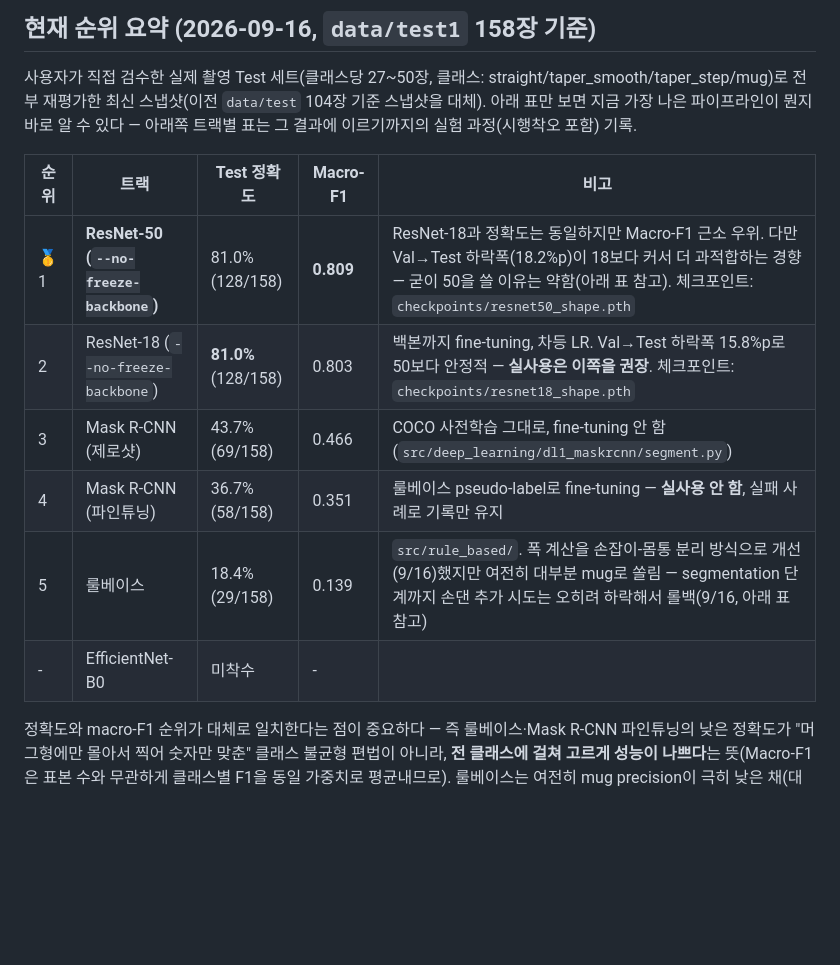
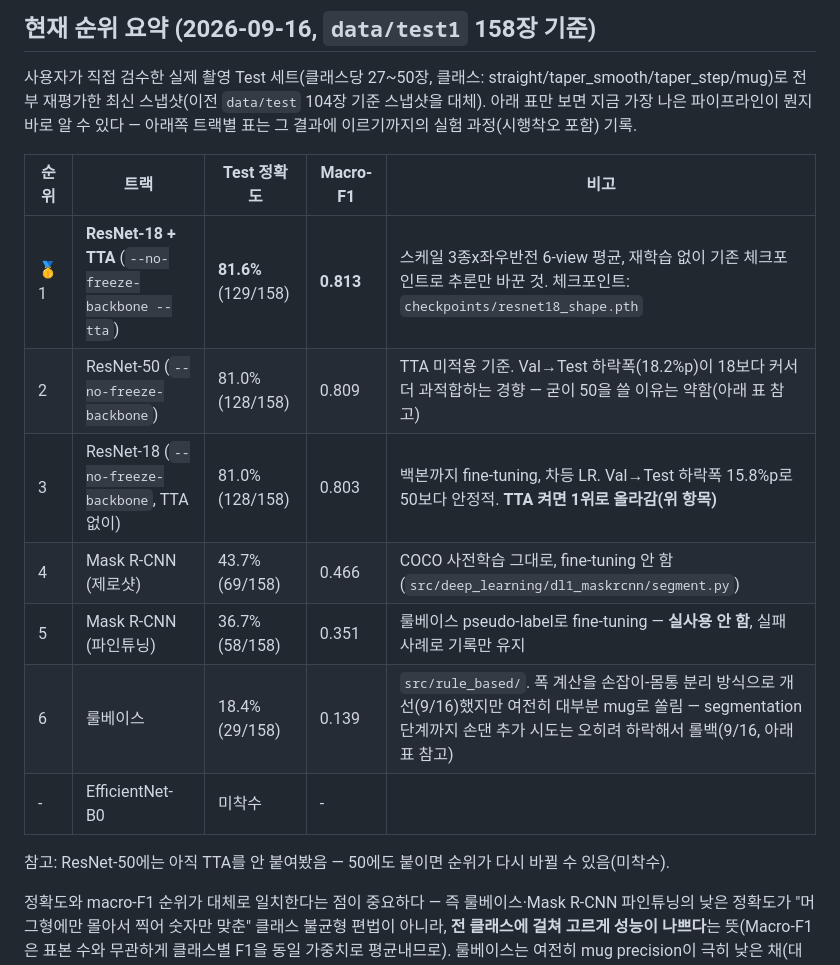
Before and after one commit to hmy7788/SmartFactory_Vision_Project1, a Markdown page: docs/experiment-log.md, the part around the change. GitHub-like rendering; blank space fills up the shorter version.

Commit message:
docs: 현재 순위 요약에 TTA 적용 ResNet-18을 1위로 반영
Co-Authored-By: Claude Sonnet 5 <noreply@anthropic.com>
Claude-Session: https://claude.ai/code/session_017RchT2YestydpNo3gmGA3i

```diff
--- a/docs/experiment-log.md
+++ b/docs/experiment-log.md
@@ -8,12 +8,15 @@
 
 | 순위 | 트랙 | Test 정확도 | Macro-F1 | 비고 |
 |---|---|---|---|---|
-| 🥇 1 | **ResNet-50 (`--no-freeze-backbone`)** | 81.0% (128/158) | **0.809** | ResNet-18과 정확도는 동일하지만 Macro-F1 근소 우위. 다만 Val→Test 하락폭(18.2%p)이 18보다 커서 더 과적합하는 경향 — 굳이 50을 쓸 이유는 약함(아래 표 참고). 체크포인트: `checkpoints/resnet50_shape.pth` |
-| 2 | ResNet-18 (`--no-freeze-backbone`) | **81.0%** (128/158) | 0.803 | 백본까지 fine-tuning, 차등 LR. Val→Test 하락폭 15.8%p로 50보다 안정적 — **실사용은 이쪽을 권장**. 체크포인트: `checkpoints/resnet18_shape.pth` |
-| 3 | Mask R-CNN (제로샷) | 43.7% (69/158) | 0.466 | COCO 사전학습 그대로, fine-tuning 안 함(`src/deep_learning/dl1_maskrcnn/segment.py`) |
-| 4 | Mask R-CNN (파인튜닝) | 36.7% (58/158) | 0.351 | 룰베이스 pseudo-label로 fine-tuning — **실사용 안 함**, 실패 사례로 기록만 유지 |
-| 5 | 룰베이스 | 18.4% (29/158) | 0.139 | `src/rule_based/`. 폭 계산을 손잡이-몸통 분리 방식으로 개선(9/16)했지만 여전히 대부분 mug로 쏠림 — segmentation 단계까지 손댄 추가 시도는 오히려 하락해서 롤백(9/16, 아래 표 참고) |
+| 🥇 1 | **ResNet-18 + TTA** (`--no-freeze-backbone --tta`) | **81.6%** (129/158) | **0.813** | 스케일 3종x좌우반전 6-view 평균, 재학습 없이 기존 체크포인트로 추론만 바꾼 것. 체크포인트: `checkpoints/resnet18_shape.pth` |
+| 2 | ResNet-50 (`--no-freeze-backbone`) | 81.0% (128/158) | 0.809 | TTA 미적용 기준. Val→Test 하락폭(18.2%p)이 18보다 커서 더 과적합하는 경향 — 굳이 50을 쓸 이유는 약함(아래 표 참고) |
+| 3 | ResNet-18 (`--no-freeze-backbone`, TTA 없이) | 81.0% (128/158) | 0.803 | 백본까지 fine-tuning, 차등 LR. Val→Test 하락폭 15.8%p로 50보다 안정적. **TTA 켜면 1위로 올라감(위 항목)** |
+| 4 | Mask R-CNN (제로샷) | 43.7% (69/158) | 0.466 | COCO 사전학습 그대로, fine-tuning 안 함(`src/deep_learning/dl1_maskrcnn/segment.py`) |
+| 5 | Mask R-CNN (파인튜닝) | 36.7% (58/158) | 0.351 | 룰베이스 pseudo-label로 fine-tuning — **실사용 안 함**, 실패 사례로 기록만 유지 |
+| 6 | 룰베이스 | 18.4% (29/158) | 0.139 | `src/rule_based/`. 폭 계산을 손잡이-몸통 분리 방식으로 개선(9/16)했지만 여전히 대부분 mug로 쏠림 — segmentation 단계까지 손댄 추가 시도는 오히려 하락해서 롤백(9/16, 아래 표 참고) |
 | - | EfficientNet-B0 | 미착수 | - | |
+
+참고: ResNet-50에는 아직 TTA를 안 붙여봤음 — 50에도 붙이면 순위가 다시 바뀔 수 있음(미착수).
 
 정확도와 macro-F1 순위가 대체로 일치한다는 점이 중요하다 — 즉 룰베이스·Mask R-CNN 파인튜닝의 낮은 정확도가 "머그형에만 몰아서 찍어 숫자만 맞춘" 클래스 불균형 편법이 아니라, **전 클래스에 걸쳐 고르게 성능이 나쁘다**는 뜻(Macro-F1은 표본 수와 무관하게 클래스별 F1을 동일 가중치로 평균내므로). 룰베이스는 여전히 mug precision이 극히 낮은 채(대부분 오답이 mug로 쏠림) recall만 높은 구조적 편향을 보인다. ResNet-18 vs 50은 **정확도로는 우열이 안 갈리고 Val→Test 하락폭(과적합 정도)으로만 갈린다** — 파라미터를 늘린다고 이 데이터 규모(train 515장)에서 더 나아지지 않는다는 것도 이번 비교의 중요한 결론.
 
```
